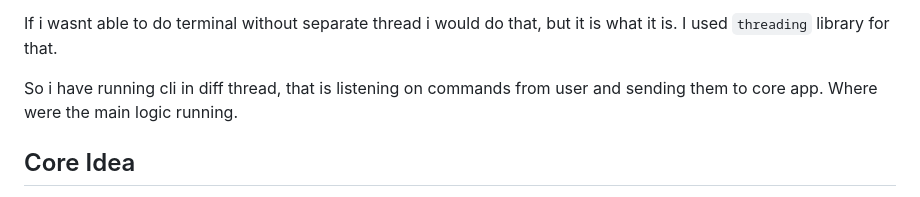
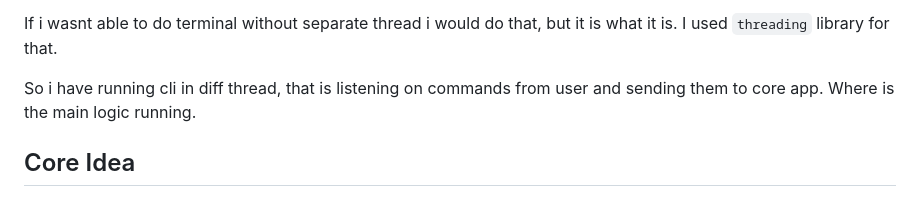
Before and after one commit to Real-4339/UDTP, a Markdown page: Documentation/doc.md, the part around the change. Rendered like a GitHub page.

Commit message:
fixed mispeling

```diff
--- a/Documentation/doc.md
+++ b/Documentation/doc.md
@@ -429,7 +429,7 @@ Ill go through only important commands.
 
 If i wasnt able to do terminal without separate thread i would do that, but it is what it is. I used `threading` library for that.
 
-So i have running cli in diff thread, that is listening on commands from user and sending them to core app. Where were the main logic running.
+So i have running cli in diff thread, that is listening on commands from user and sending them to core app. Where is the main logic running.
 
 ## Core Idea
 
```
